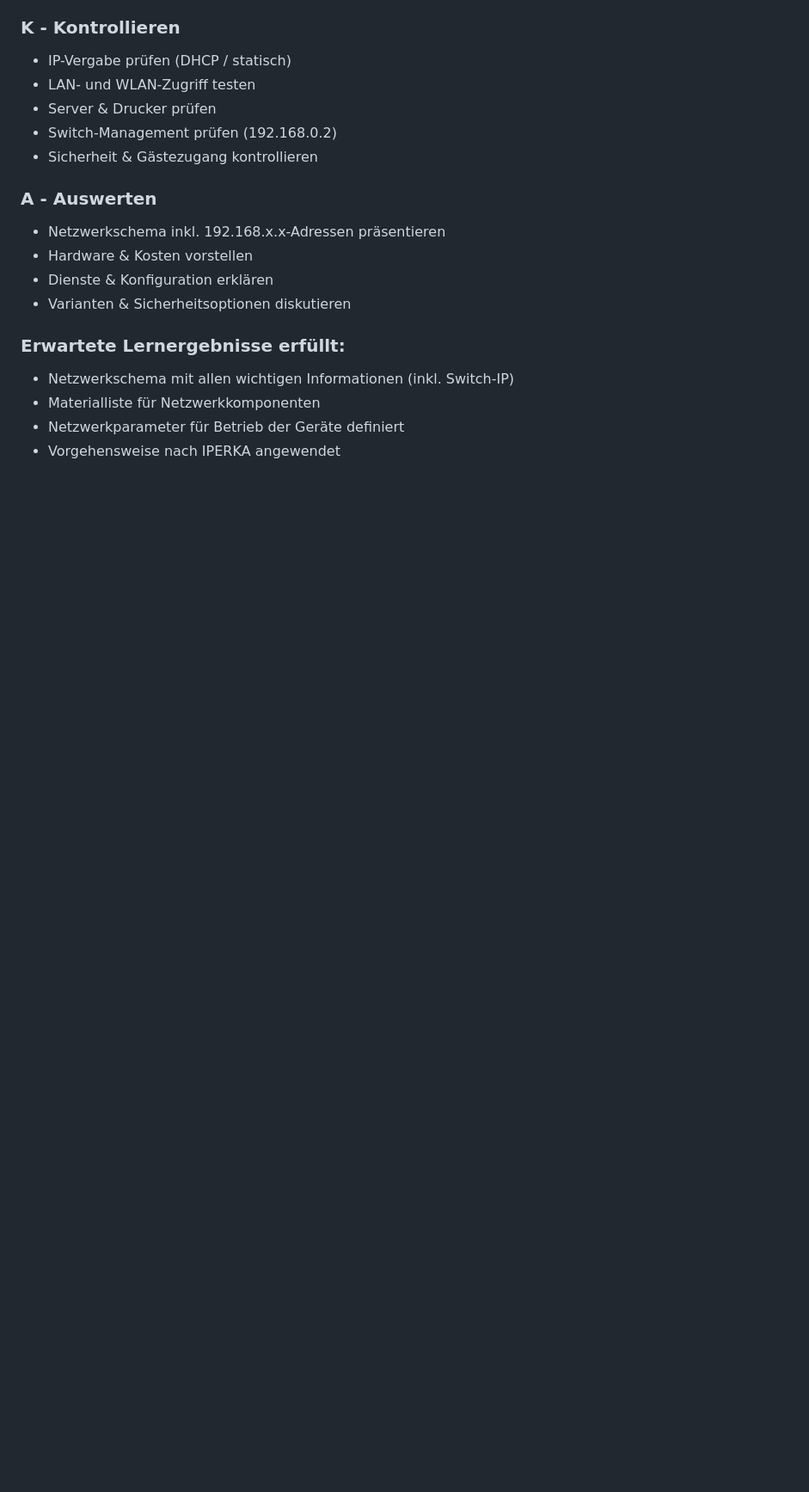
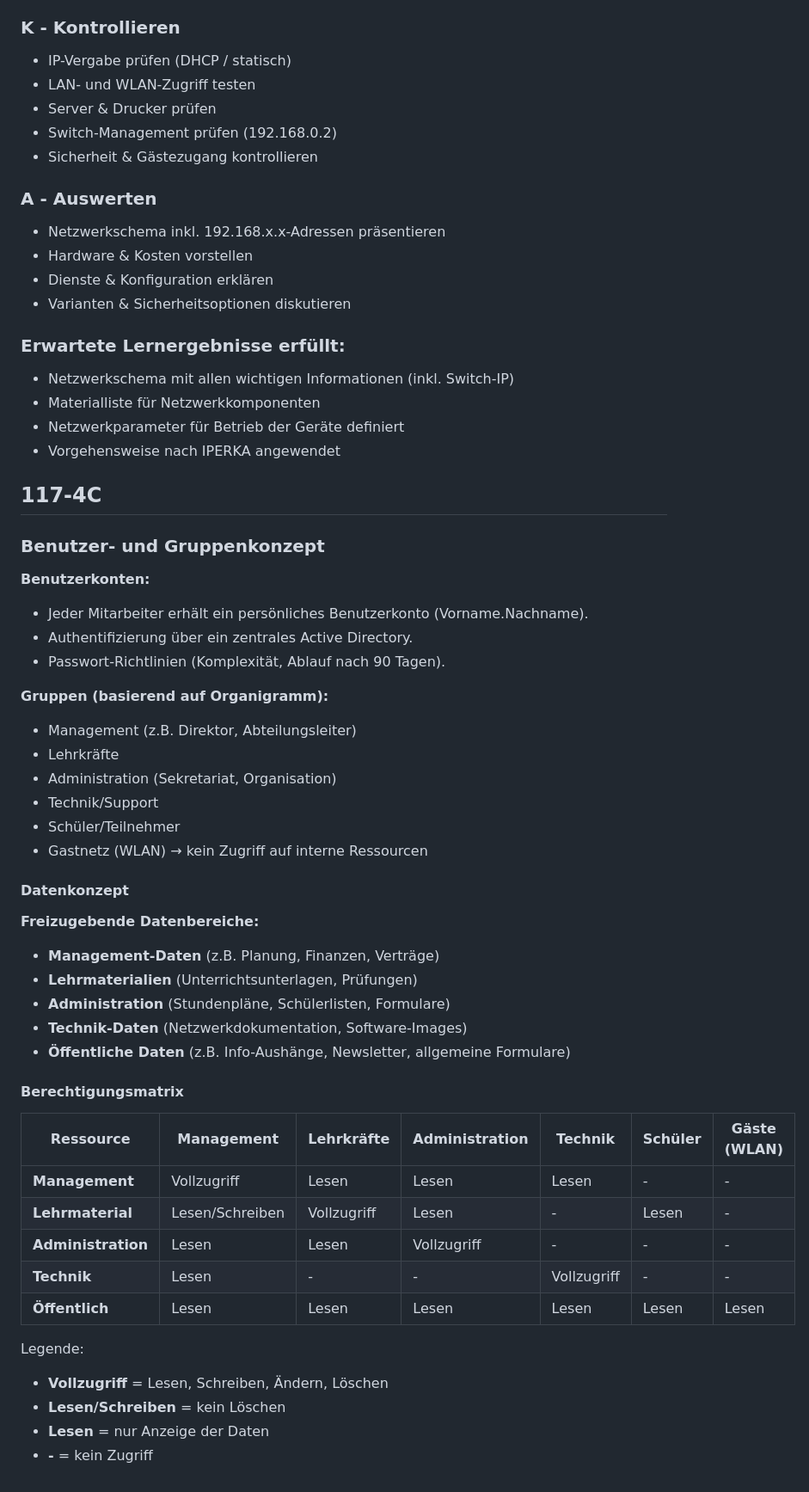
Before and after one commit to HardBoss07/wiss-docs, a Markdown page: docs/M117/index.md, the part around the change. Shown: that part at 86% size. GitHub-like rendering; blank space fills up the shorter version.

Commit message:
aufträge bis 4C erledigt. (4A & 4B bereits in Fallstudie erledigt)

```diff
--- a/docs/M117/index.md
+++ b/docs/M117/index.md
@@ -471,3 +471,49 @@ Drahtlos-LAN-Adapter WLAN:
 * Materialliste für Netzwerkkomponenten
 * Netzwerkparameter für Betrieb der Geräte definiert
 * Vorgehensweise nach IPERKA angewendet
+
+## 117-4C
+
+### Benutzer- und Gruppenkonzept
+
+**Benutzerkonten:**
+
+* Jeder Mitarbeiter erhält ein persönliches Benutzerkonto (Vorname.Nachname).
+* Authentifizierung über ein zentrales Active Directory.
+* Passwort-Richtlinien (Komplexität, Ablauf nach 90 Tagen).
+
+**Gruppen (basierend auf Organigramm):**
+
+* Management (z.B. Direktor, Abteilungsleiter)
+* Lehrkräfte
+* Administration (Sekretariat, Organisation)
+* Technik/Support
+* Schüler/Teilnehmer
+* Gastnetz (WLAN) → kein Zugriff auf interne Ressourcen
+
+#### Datenkonzept
+
+**Freizugebende Datenbereiche:**
+
+* **Management-Daten** (z.B. Planung, Finanzen, Verträge)
+* **Lehrmaterialien** (Unterrichtsunterlagen, Prüfungen)
+* **Administration** (Stundenpläne, Schülerlisten, Formulare)
+* **Technik-Daten** (Netzwerkdokumentation, Software-Images)
+* **Öffentliche Daten** (z.B. Info-Aushänge, Newsletter, allgemeine Formulare)
+
+#### Berechtigungsmatrix
+
+| **Ressource**      | **Management**  | **Lehrkräfte** | **Administration** | **Technik** | **Schüler** | **Gäste (WLAN)** |
+| ------------------ | --------------- | -------------- | ------------------ | ----------- | ----------- | ---------------- |
+| **Management**     | Vollzugriff     | Lesen          | Lesen              | Lesen       | -           | -                |
+| **Lehrmaterial**   | Lesen/Schreiben | Vollzugriff    | Lesen              | -           | Lesen       | -                |
+| **Administration** | Lesen           | Lesen          | Vollzugriff        | -           | -           | -                |
+| **Technik**        | Lesen           | -              | -                  | Vollzugriff | -           | -                |
+| **Öffentlich**     | Lesen           | Lesen          | Lesen              | Lesen       | Lesen       | Lesen            |
+
+Legende:
+
+* **Vollzugriff** = Lesen, Schreiben, Ändern, Löschen
+* **Lesen/Schreiben** = kein Löschen
+* **Lesen** = nur Anzeige der Daten
+* **-** = kein Zugriff
```
